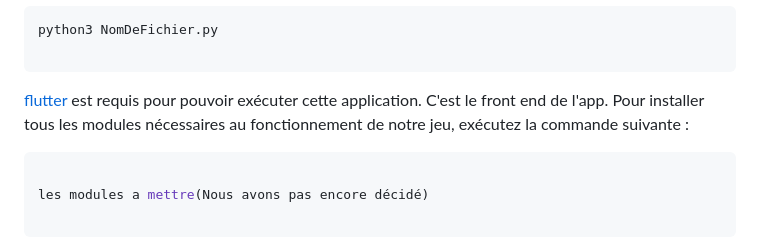
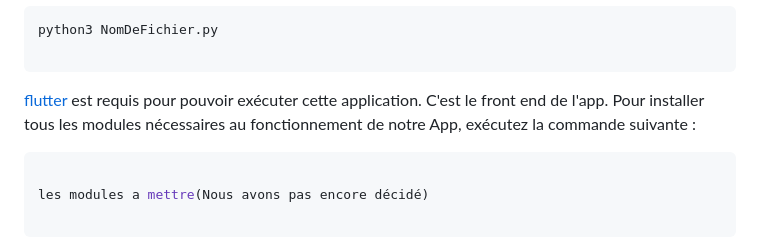
Before and after one commit to nabilqasmi/Traitement-des-patients-reduites, a Markdown page: README.md, the part around the change. Drawn GitHub-style.

````diff
--- a/README.md
+++ b/README.md
@@ -70,7 +70,7 @@ python3 NomDeFichier.py
 
 ```
 
-[flutter](https://flutter.dev/) est requis pour pouvoir exécuter cette application. C'est le front end de l'app. Pour installer tous les modules nécessaires au fonctionnement de notre jeu, exécutez la commande suivante :
+[flutter](https://flutter.dev/) est requis pour pouvoir exécuter cette application. C'est le front end de l'app. Pour installer tous les modules nécessaires au fonctionnement de notre App, exécutez la commande suivante :
 
 ```sh
 
````
